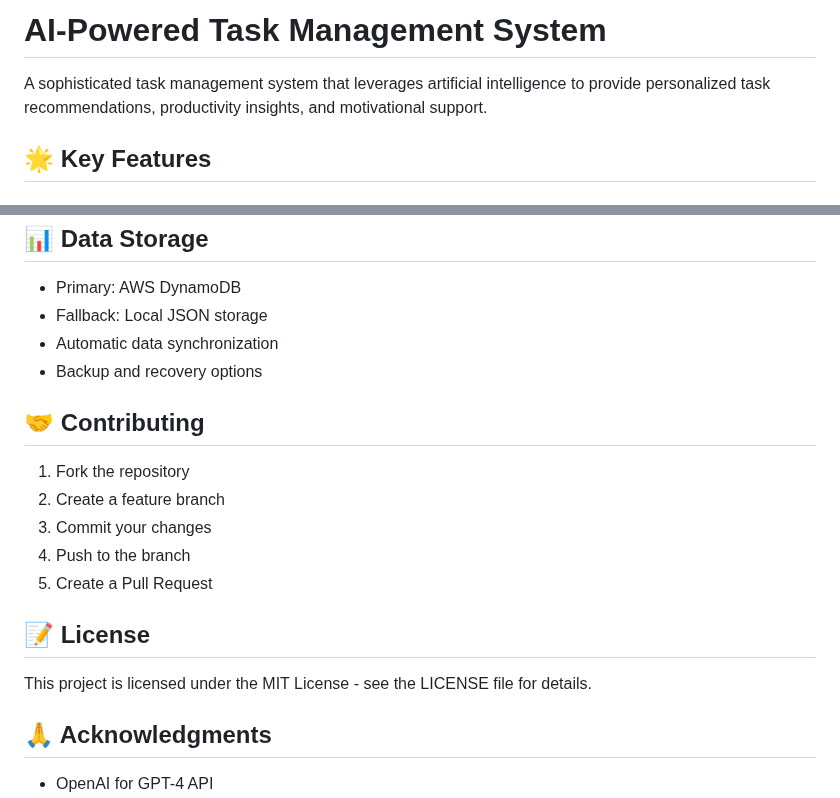
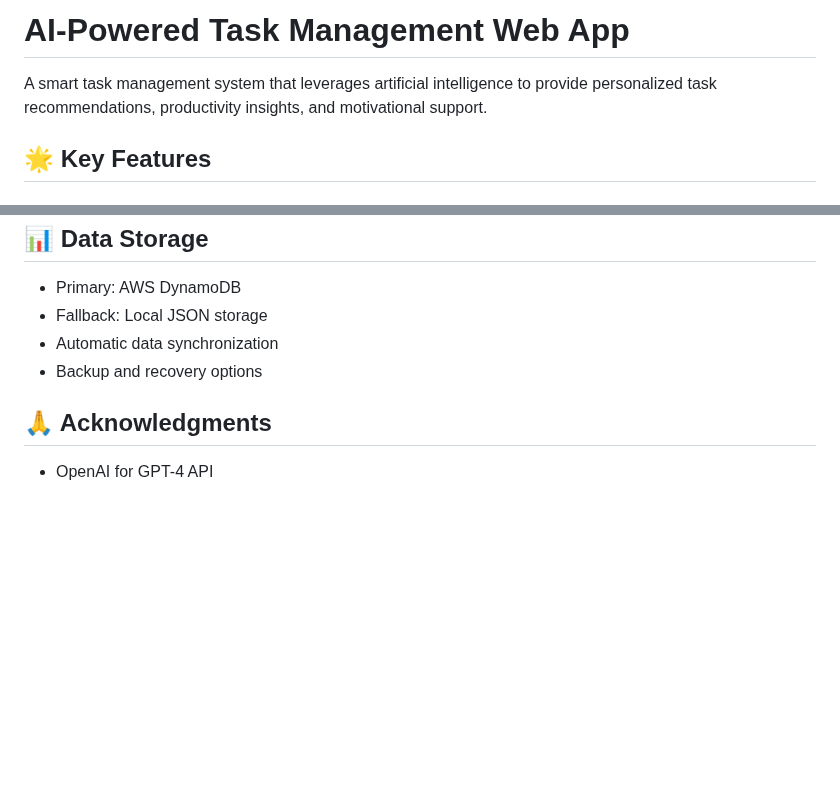
Before and after one commit to ThensiB/Task_Recommendation, a Markdown page: README.md, 2 parts joined by grey strips. Drawn GitHub-style; blank space fills up the shorter version.

```diff
--- a/README.md
+++ b/README.md
@@ -1,6 +1,6 @@
-# AI-Powered Task Management System
+# AI-Powered Task Management Web App
 
-A sophisticated task management system that leverages artificial intelligence to provide personalized task recommendations, productivity insights, and motivational support.
+A smart task management system that leverages artificial intelligence to provide personalized task recommendations, productivity insights, and motivational support.
 
 ## 🌟 Key Features
 
@@ -147,18 +147,6 @@ A sophisticated task management system that leverages artificial intelligence to
 - Automatic data synchronization
 - Backup and recovery options
 
-## 🤝 Contributing
-
-1. Fork the repository
-2. Create a feature branch
-3. Commit your changes
-4. Push to the branch
-5. Create a Pull Request
-
-## 📝 License
-
-This project is licensed under the MIT License - see the LICENSE file for details.
-
 ## 🙏 Acknowledgments
 
 - OpenAI for GPT-4 API
```
